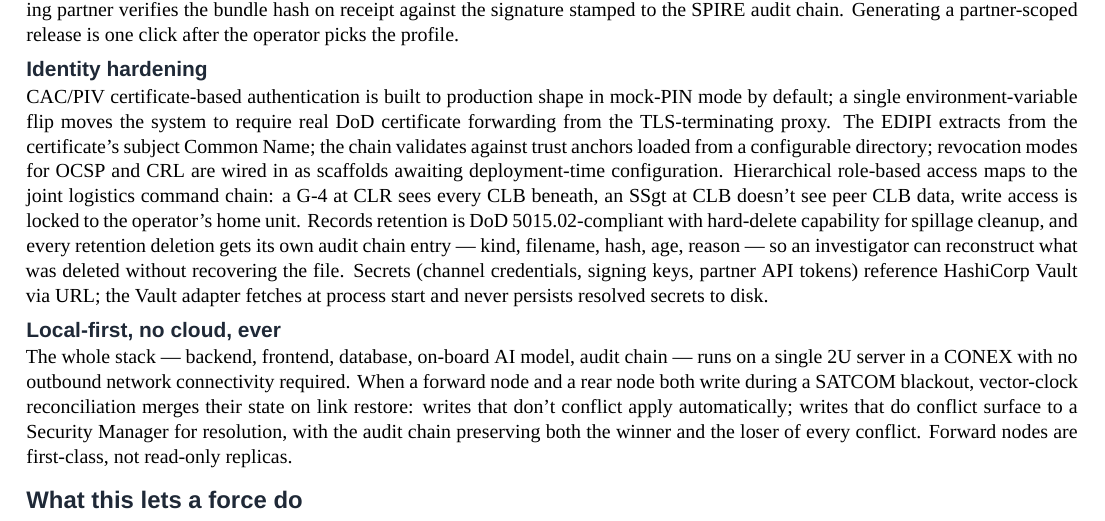
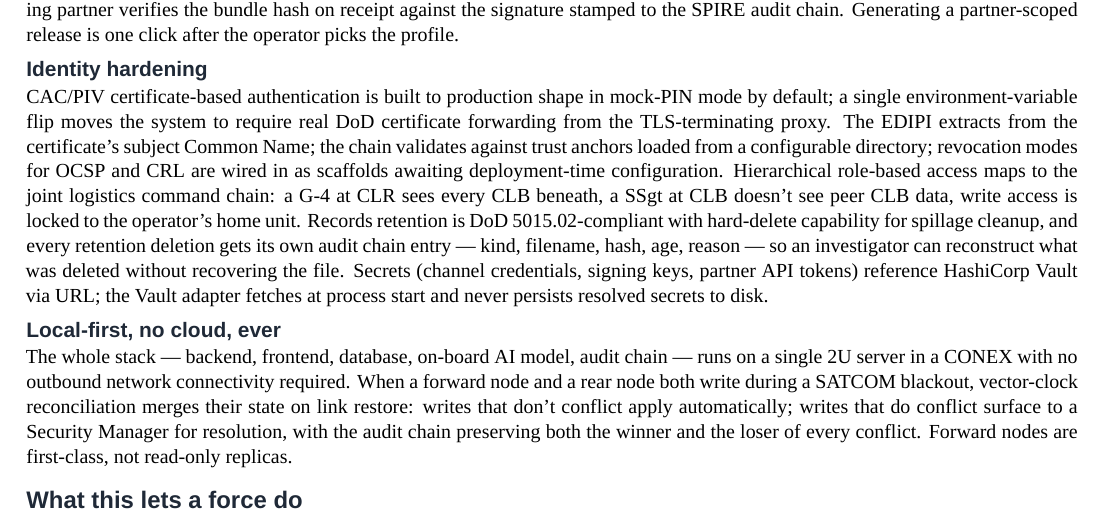
Before and after one commit to jeranaias/spire, a LaTeX document (docs/SPIRE_CAPABILITY.tex): part of page 2 of 2, cut so that both start at the same text. Compiled offline with XeLaTeX; a missing font is replaced by an installed copy or a similar font.

Commit message:
Capability writeup — 'a SSgt' not 'an SSgt' (Marines say it as 'a Staff Sergeant')

```diff
--- a/docs/SPIRE_CAPABILITY.tex
+++ b/docs/SPIRE_CAPABILITY.tex
@@ -194,7 +194,7 @@ subject Common Name; the chain validates against trust anchors loaded
 from a configurable directory; revocation modes for OCSP and CRL are
 wired in as scaffolds awaiting deployment-time configuration.
 Hierarchical role-based access maps to the joint logistics command
-chain: a G-4 at CLR sees every CLB beneath, an SSgt at CLB doesn't see
+chain: a G-4 at CLR sees every CLB beneath, a SSgt at CLB doesn't see
 peer CLB data, write access is locked to the operator's home unit.
 Records retention is DoD 5015.02-compliant with hard-delete capability
 for spillage cleanup, and every retention deletion gets its own audit
```
Also changed, not shown: docs/SPIRE_CAPABILITY.md (+1 -1 lines), docs/SPIRE_CAPABILITY.pdf.
